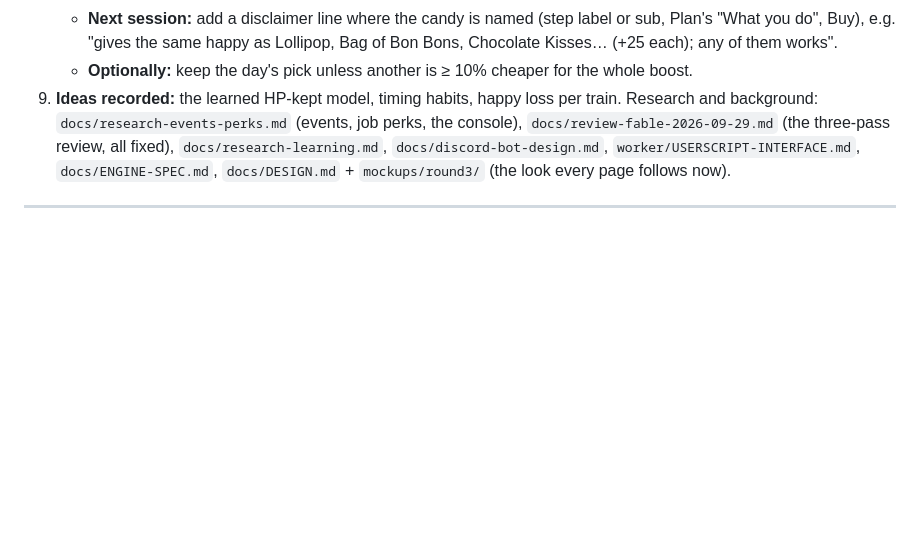
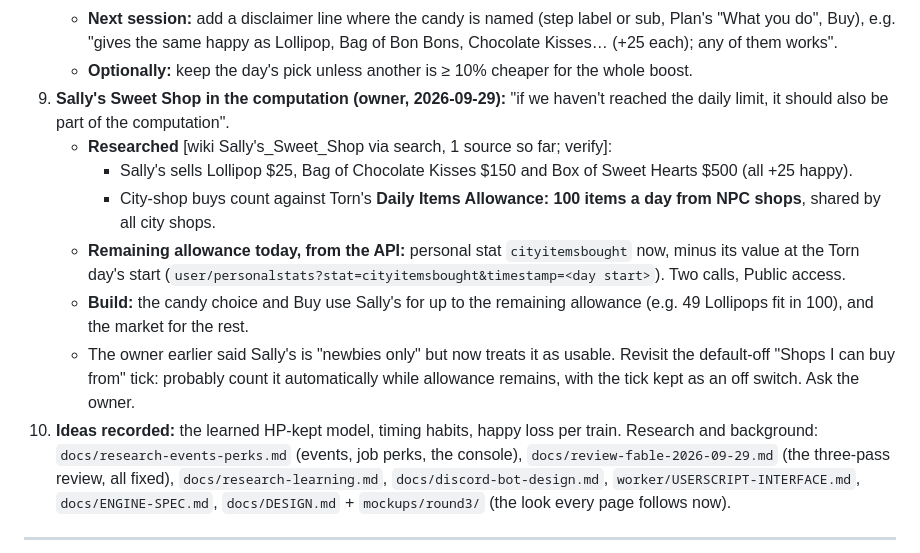
Before and after one commit to abrahamdelosreyes17-oss/torn-pumping-iron, a Markdown page: HANDOFF.md, the part around the change. Rendered like a GitHub page; blank space fills up the shorter version.

Commit message:
Handoff: Sally's daily allowance in the candy computation (next session)
Co-Authored-By: Claude Opus 5.5 <noreply@anthropic.com>

```diff
--- a/HANDOFF.md
+++ b/HANDOFF.md
@@ -70,7 +70,14 @@ Links:
    - **Cause:** every 25-happy candy is interchangeable, and `candy.js bestCandy` picks the cheapest listing each time prices reload (every 30 min).
    - **Next session:** add a disclaimer line where the candy is named (step label or sub, Plan's "What you do", Buy), e.g. "gives the same happy as Lollipop, Bag of Bon Bons, Chocolate Kisses… (+25 each); any of them works".
    - **Optionally:** keep the day's pick unless another is ≥ 10% cheaper for the whole boost.
-9. **Ideas recorded:** the learned HP-kept model, timing habits, happy loss per train.
+9. **Sally's Sweet Shop in the computation (owner, 2026-09-29):** "if we haven't reached the daily limit, it should also be part of the computation".
+   - **Researched** [wiki Sally's_Sweet_Shop via search, 1 source so far; verify]:
+     - Sally's sells Lollipop $25, Bag of Chocolate Kisses $150 and Box of Sweet Hearts $500 (all +25 happy).
+     - City-shop buys count against Torn's **Daily Items Allowance: 100 items a day from NPC shops**, shared by all city shops.
+   - **Remaining allowance today, from the API:** personal stat `cityitemsbought` now, minus its value at the Torn day's start (`user/personalstats?stat=cityitemsbought&timestamp=<day start>`). Two calls, Public access.
+   - **Build:** the candy choice and Buy use Sally's for up to the remaining allowance (e.g. 49 Lollipops fit in 100), and the market for the rest.
+   - The owner earlier said Sally's is "newbies only" but now treats it as usable. Revisit the default-off "Shops I can buy from" tick: probably count it automatically while allowance remains, with the tick kept as an off switch. Ask the owner.
+10. **Ideas recorded:** the learned HP-kept model, timing habits, happy loss per train.
 Research and background: `docs/research-events-perks.md` (events, job perks, the console), `docs/review-fable-2026-09-29.md` (the three-pass review, all fixed), `docs/research-learning.md`, `docs/discord-bot-design.md`, `worker/USERSCRIPT-INTERFACE.md`, `docs/ENGINE-SPEC.md`, `docs/DESIGN.md` + `mockups/round3/` (the look every page follows now).
 
 ---
```
